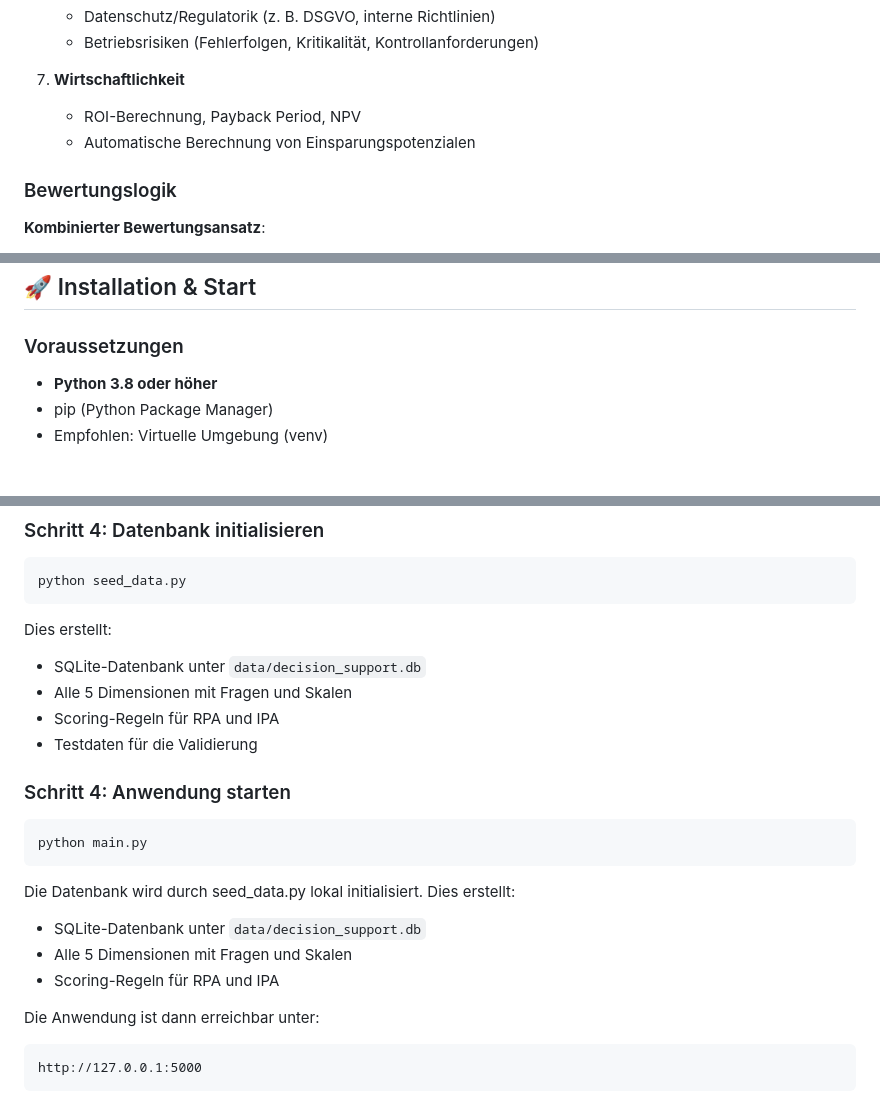
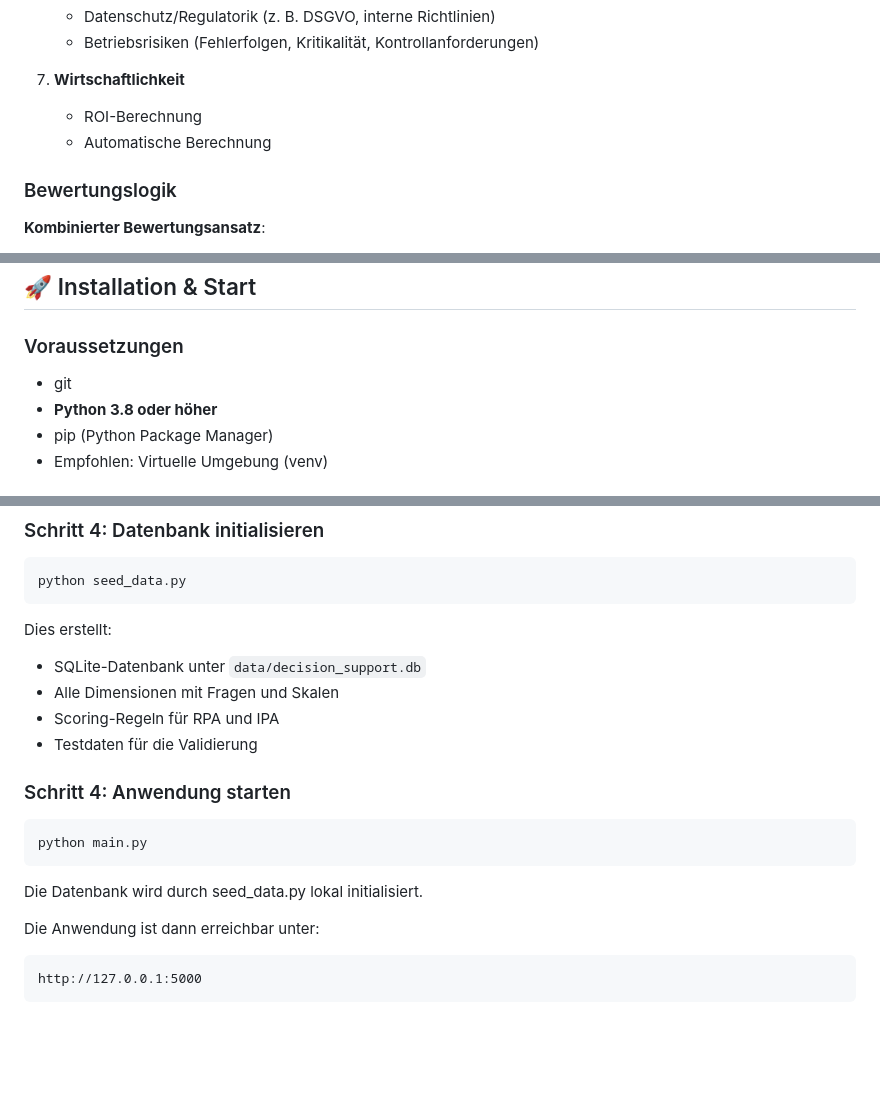
Before and after one commit to annihlj/Automation_Fit, a Markdown page: README.md, 3 parts joined by grey strips. Drawn GitHub-style; blank space fills up the shorter version.

Commit message:
Refine README content and installation instructions
Removed redundant mention of '5 Dimensionen' and cleaned up installation instructions.

````diff
--- a/README.md
+++ b/README.md
@@ -44,8 +44,8 @@ Das System bewertet Prozesse anhand von **7 Bewertungsdimensionen**:
    - Betriebsrisiken (Fehlerfolgen, Kritikalität, Kontrollanforderungen)
 
 7. **Wirtschaftlichkeit**
-   - ROI-Berechnung, Payback Period, NPV
-   - Automatische Berechnung von Einsparungspotenzialen
+   - ROI-Berechnung
+   - Automatische Berechnung
 
 ### Bewertungslogik
 
@@ -70,6 +70,7 @@ Für jede Dimension werden **spezifische Empfehlungen** generiert:
 
 ### Voraussetzungen
 
+- git
 - **Python 3.8 oder höher**
 - pip (Python Package Manager)
 - Empfohlen: Virtuelle Umgebung (venv)
@@ -114,7 +115,7 @@ python seed_data.py
 
 Dies erstellt:
 - SQLite-Datenbank unter `data/decision_support.db`
-- Alle 5 Dimensionen mit Fragen und Skalen
+- Alle Dimensionen mit Fragen und Skalen
 - Scoring-Regeln für RPA und IPA
 - Testdaten für die Validierung
 
@@ -124,10 +125,6 @@ Dies erstellt:
 python main.py
 ```
 Die Datenbank wird durch seed_data.py lokal initialisiert.
-Dies erstellt:
-- SQLite-Datenbank unter `data/decision_support.db`
-- Alle 5 Dimensionen mit Fragen und Skalen
-- Scoring-Regeln für RPA und IPA
 
 Die Anwendung ist dann erreichbar unter:
 
````
Also changed, not shown: other parts of README.md (+0 -3 lines).
